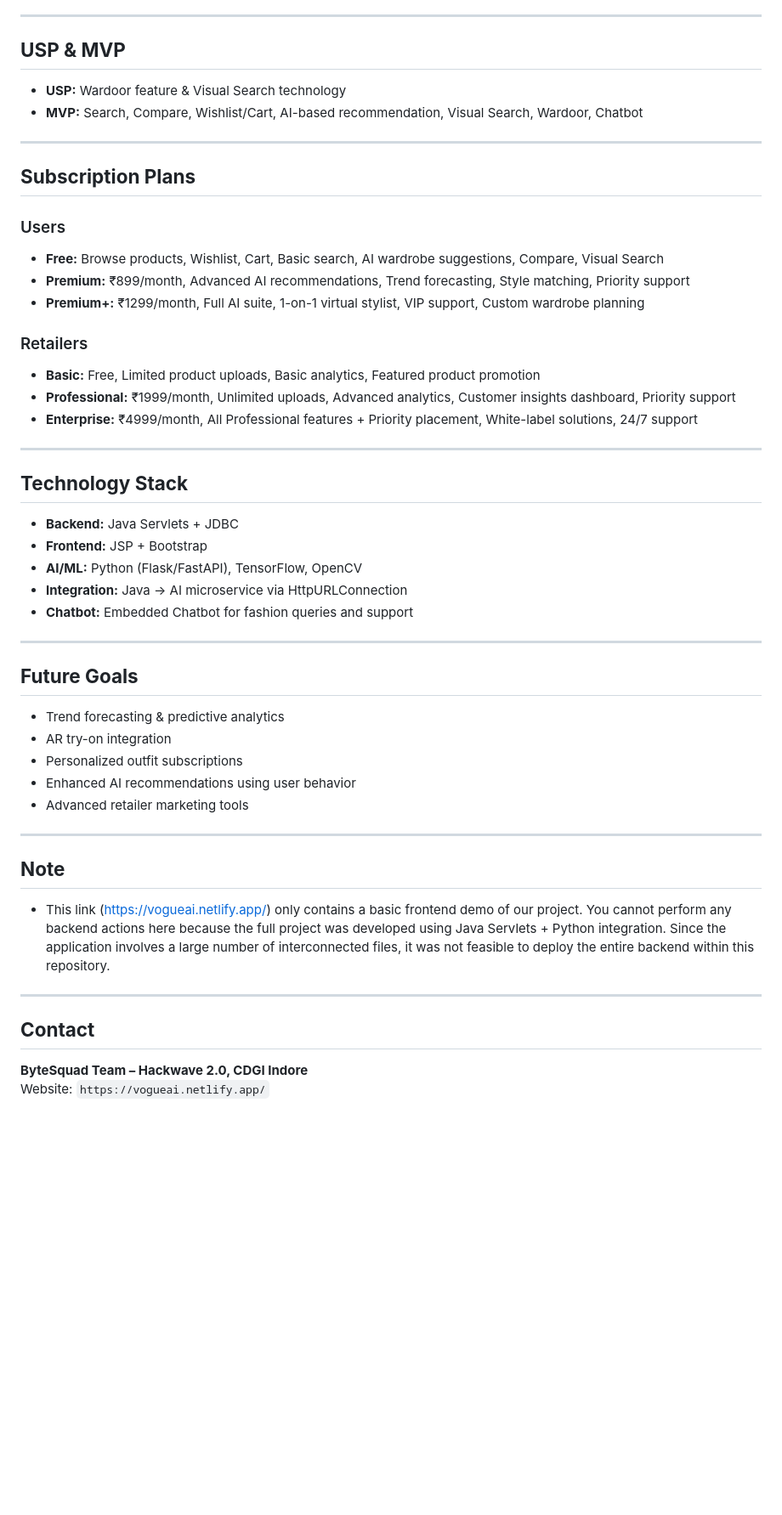
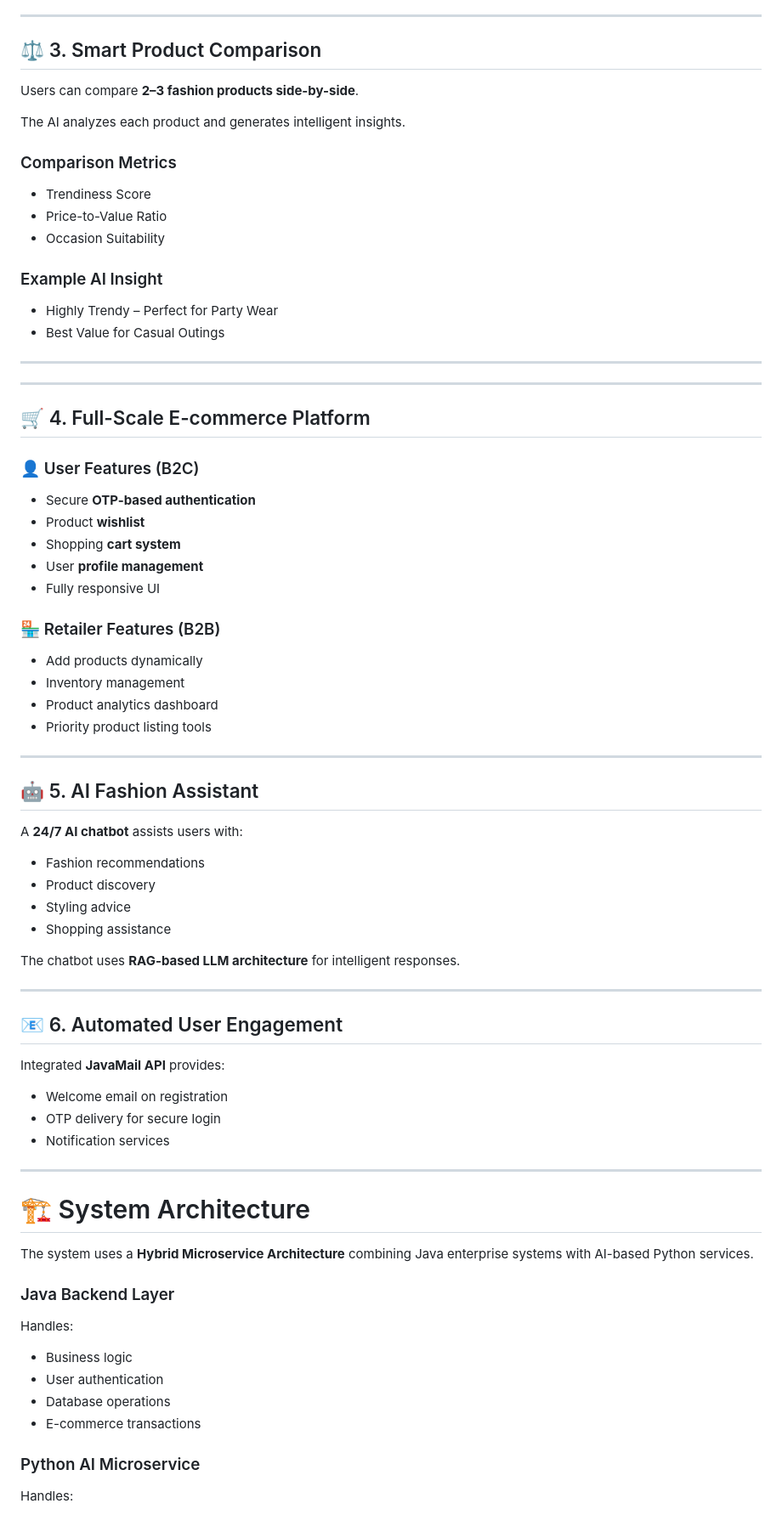
Before and after one commit to Nitinsahu147/VogueAI, a Markdown page: README.md, the part around one of its changes. Shown at 85% size. GitHub-like rendering; blank space fills up the shorter version.

```diff
--- a/README.md
+++ b/README.md
@@ -63,48 +64,78 @@ Integrated chatbot for instant shopping & styling assistance
 
 ---
 
-## **USP & MVP**
-- **USP:** Wardoor feature & Visual Search technology
-- **MVP:** Search, Compare, Wishlist/Cart, AI-based recommendation, Visual Search, Wardoor, Chatbot
+## ⚖️ 3. Smart Product Comparison
+
+Users can compare **2–3 fashion products side-by-side**.
+
+The AI analyzes each product and generates intelligent insights.
+
+### Comparison Metrics
+- Trendiness Score
+- Price-to-Value Ratio
+- Occasion Suitability
+
+### Example AI Insight
+- Highly Trendy – Perfect for Party Wear
+- Best Value for Casual Outings
 
 ---
 
-## **Subscription Plans**
-### Users
-- **Free:** Browse products, Wishlist, Cart, Basic search, AI wardrobe suggestions, Compare, Visual Search
-- **Premium:** ₹899/month, Advanced AI recommendations, Trend forecasting, Style matching, Priority support
-- **Premium+:** ₹1299/month, Full AI suite, 1-on-1 virtual stylist, VIP support, Custom wardrobe planning
-
-### Retailers
-- **Basic:** Free, Limited product uploads, Basic analytics, Featured product promotion
-- **Professional:** ₹1999/month, Unlimited uploads, Advanced analytics, Customer insights dashboard, Priority support
-- **Enterprise:** ₹4999/month, All Professional features + Priority placement, White-label solutions, 24/7 support
 
 ---
 
-## **Technology Stack**
-- **Backend:** Java Servlets + JDBC
-- **Frontend:** JSP + Bootstrap
-- **AI/ML:** Python (Flask/FastAPI), TensorFlow, OpenCV
-- **Integration:** Java → AI microservice via HttpURLConnection
-- **Chatbot:** Embedded Chatbot for fashion queries and support
+## 🛒 4. Full-Scale E-commerce Platform
+
+### 👤 User Features (B2C)
+- Secure **OTP-based authentication**
+- Product **wishlist**
+- Shopping **cart system**
+- User **profile management**
+- Fully responsive UI
+
+### 🏪 Retailer Features (B2B)
+- Add products dynamically
+- Inventory management
+- Product analytics dashboard
+- Priority product listing tools
 
 ---
 
-## **Future Goals**
-- Trend forecasting & predictive analytics
-- AR try-on integration
-- Personalized outfit subscriptions
-- Enhanced AI recommendations using user behavior
-- Advanced retailer marketing tools
+## 🤖 5. AI Fashion Assistant
+
+A **24/7 AI chatbot** assists users with:
+
+- Fashion recommendations
+- Product discovery
+- Styling advice
+- Shopping assistance
+
+The chatbot uses **RAG-based LLM architecture** for intelligent responses.
 
 ---
 
-## **Note**
-- This link (https://vogueai.netlify.app/) only contains a basic frontend demo of our project. You cannot perform any backend actions here because the full project was developed using Java Servlets + Python integration. Since the application involves a large number of interconnected files, it was not feasible to deploy the entire backend within this repository.
+## 📧 6. Automated User Engagement
+
+Integrated **JavaMail API** provides:
+
+- Welcome email on registration
+- OTP delivery for secure login
+- Notification services
 
 ---
 
-## **Contact**
-**ByteSquad Team – Hackwave 2.0, CDGI Indore**
-Website: `https://vogueai.netlify.app/`
+# 🏗️ System Architecture
+
+The system uses a **Hybrid Microservice Architecture** combining Java enterprise systems with AI-based Python services.
+
+### Java Backend Layer
+Handles:
+
+- Business logic
+- User authentication
+- Database operations
+- E-commerce transactions
+
+### Python AI Microservice
+Handles:
+
```
Also changed, not shown: other parts of README.md (+107 -60 lines).
